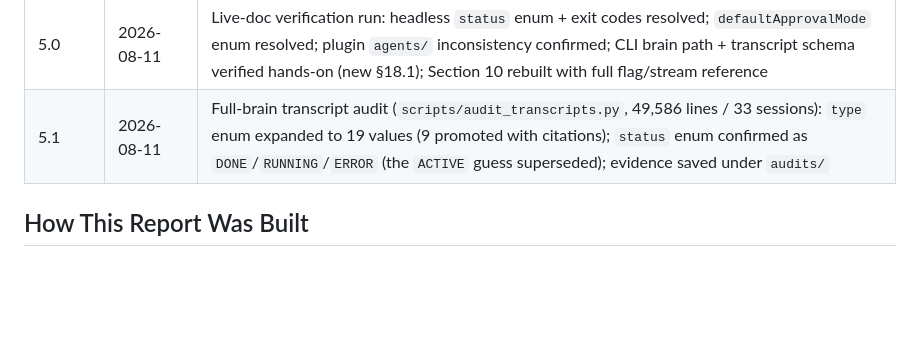
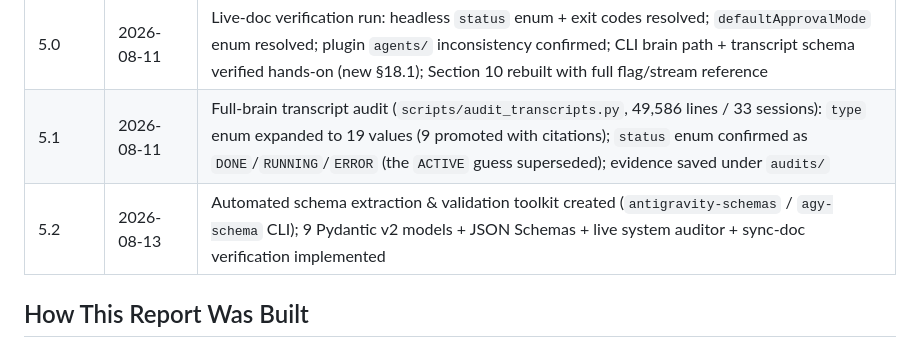
Before and after one commit to shuvrobhai/antigravity-schema-research, a Markdown page: antigravity-cli-reference.md, the part around the change. Rendered like a GitHub page; blank space fills up the shorter version.

Commit message:
docs: update reference document to v5.2 with schema toolkit release details

```diff
--- a/antigravity-cli-reference.md
+++ b/antigravity-cli-reference.md
@@ -24,6 +24,7 @@ This report answers three questions:
 | 4.0 | Current | Source classification system (`[DOCS]`/`[GOOGLE]`/`[PROTOCOL]`/`[COMMUNITY]`); Sections 16-17 added; 35 commands; 25 behavioral gaps cataloged |
 | 5.0 | 2026-08-11 | Live-doc verification run: headless `status` enum + exit codes resolved; `defaultApprovalMode` enum resolved; plugin `agents/` inconsistency confirmed; CLI brain path + transcript schema verified hands-on (new §18.1); Section 10 rebuilt with full flag/stream reference |
 | 5.1 | 2026-08-11 | Full-brain transcript audit (`scripts/audit_transcripts.py`, 49,586 lines / 33 sessions): `type` enum expanded to 19 values (9 promoted with citations); `status` enum confirmed as `DONE`/`RUNNING`/`ERROR` (the `ACTIVE` guess superseded); evidence saved under `audits/` |
+| 5.2 | 2026-08-13 | Automated schema extraction & validation toolkit created (`antigravity-schemas` / `agy-schema` CLI); 9 Pydantic v2 models + JSON Schemas + live system auditor + sync-doc verification implemented |
 
 ## How This Report Was Built
 
```
